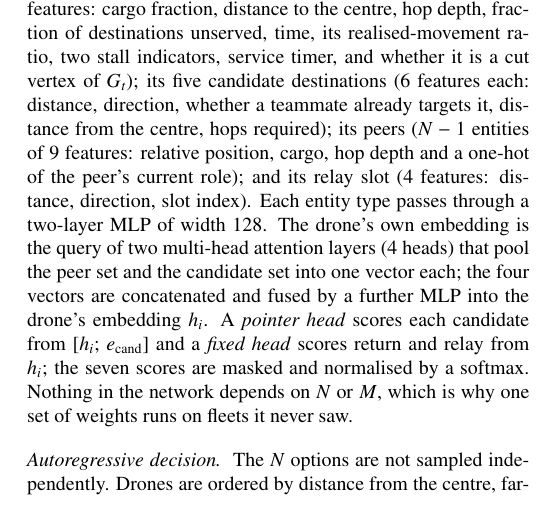
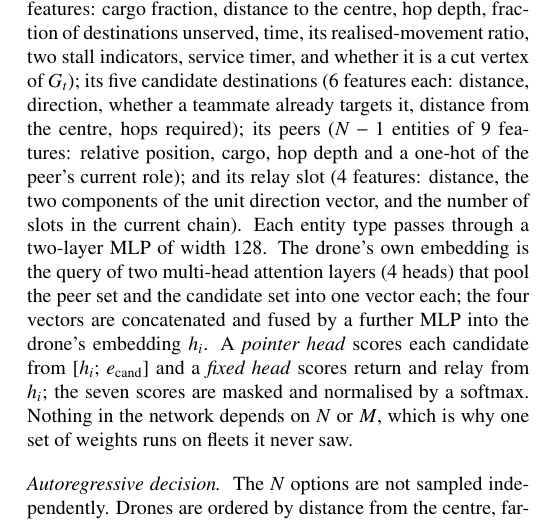
Before and after one commit to koptimizer/relay_drone_network, a LaTeX paper (docs/tex/paper_en_v5_26_10_17_15.tex): part of one column of page 7 of 15, cut so that both start at the same text. Compiled offline with pdfLaTeX.

Commit message:
paper: relay-slot feature description corrected (slot count, not index)
Co-Authored-By: Claude Fable 5.1 <noreply@anthropic.com>

```diff
--- a/docs/tex/paper_en_v5_26_10_17_15.tex
+++ b/docs/tex/paper_en_v5_26_10_17_15.tex
@@ -550,8 +550,8 @@ destinations unserved, time, its realised-movement ratio, two stall indicators,
 and whether it is a cut vertex of $G_t$); its five candidate destinations (6 features each:
 distance, direction, whether a teammate already targets it, distance from the centre, hops
 required); its peers ($N-1$ entities of 9 features: relative position, cargo, hop depth and a
-one-hot of the peer's current role); and its relay slot (4 features: distance, direction, slot
-index). Each entity type passes through a two-layer MLP of width 128. The drone's own embedding is
+one-hot of the peer's current role); and its relay slot (4 features: distance, the two components of the unit direction vector,
+and the number of slots in the current chain). Each entity type passes through a two-layer MLP of width 128. The drone's own embedding is
 the query of two multi-head attention layers (4 heads) that pool the peer set and the candidate
 set into one vector each; the four vectors are concatenated and fused by a further MLP into the
 drone's embedding $h_i$. A \emph{pointer head} scores each candidate from $[h_i;\, e_{\mathrm{cand}}]$
```
Also changed, not shown: docs/tex/paper_ko_v5_26_10_17_15.tex (+1 -1 lines), docs/tex/paper_en_v5_26_10_17_15.pdf, docs/tex/paper_ko_v5_26_10_17_15.pdf.
